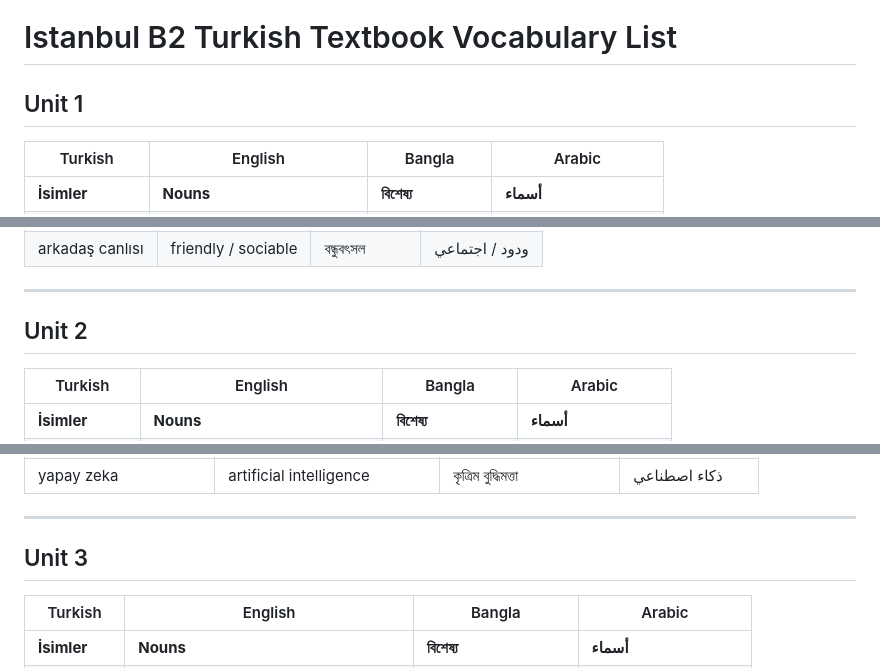
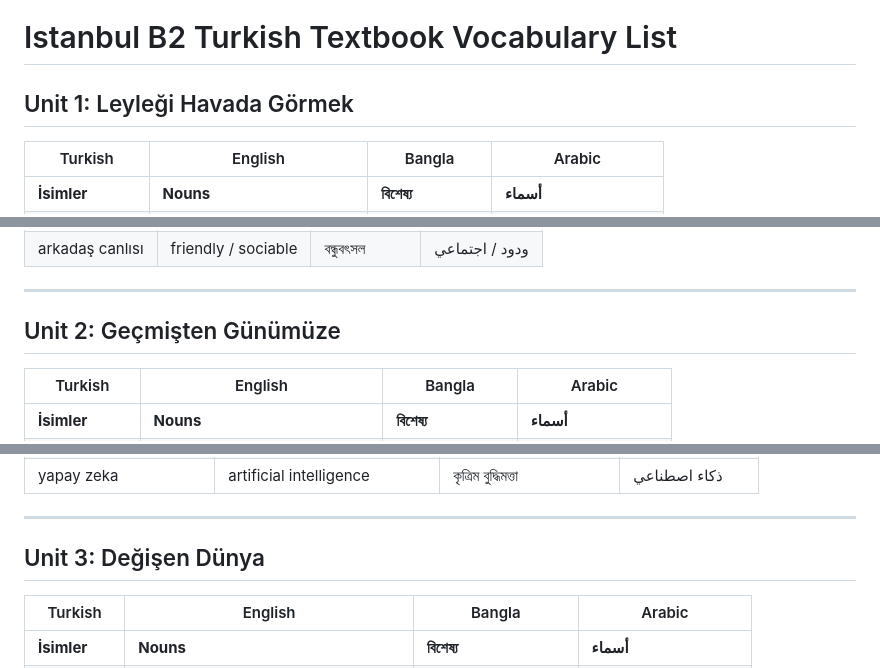
Before and after one commit to emonbhuiyan/Dil-Bilgisi-Rehberi-Yeni-Istanbul, a Markdown page: B2_Vocabulary.md, 3 parts joined by grey strips. Drawn GitHub-style.

Commit message:
Vocabs Unit name update

```diff
--- a/B2_Vocabulary.md
+++ b/B2_Vocabulary.md
@@ -1,6 +1,6 @@
 # Istanbul B2 Turkish Textbook Vocabulary List
 
-## Unit 1
+## Unit 1: Leyleği Havada Görmek
 
 | Turkish | English | Bangla | Arabic |
 |---|---|---|---|
@@ -65,7 +65,7 @@
 
 ---
 
-## Unit 2
+## Unit 2: Geçmişten Günümüze
 
 | Turkish | English | Bangla | Arabic |
 |---|---|---|---|
@@ -131,7 +131,7 @@
 
 ---
 
-## Unit 3
+## Unit 3: Değişen Dünya
 
 | Turkish | English | Bangla | Arabic |
 |---|---|---|---|
```
Also changed, not shown: other parts of B2_Vocabulary.md (+3 -3 lines), B1_Vocabulary.md (+6 -6 lines).
